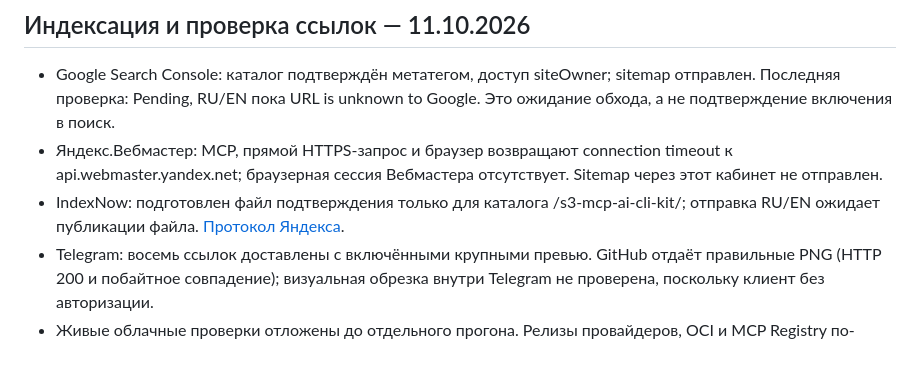
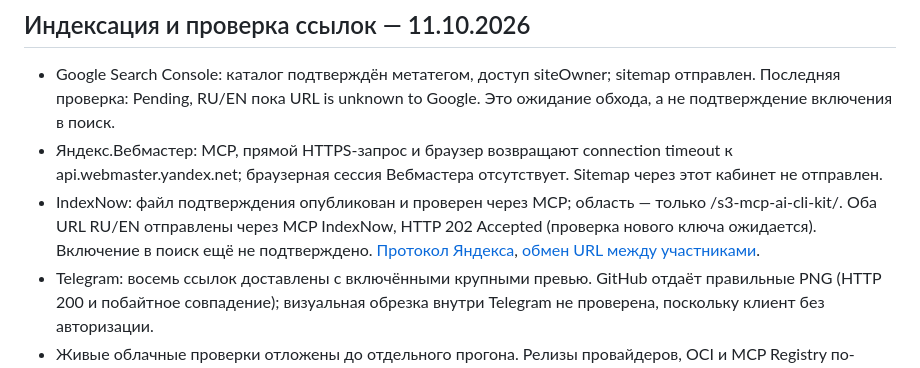
Before and after one commit to stufently/s3-mcp-ai-cli-kit, a Markdown page: TASKS.md, the part around the change. Drawn GitHub-style.

Commit message:
Record accepted directory indexing requests

```diff
--- a/TASKS.md
+++ b/TASKS.md
@@ -26,6 +26,6 @@
 
 - Google Search Console: каталог подтверждён метатегом, доступ siteOwner; sitemap отправлен. Последняя проверка: Pending, RU/EN пока URL is unknown to Google. Это ожидание обхода, а не подтверждение включения в поиск.
 - Яндекс.Вебмастер: MCP, прямой HTTPS-запрос и браузер возвращают connection timeout к api.webmaster.yandex.net; браузерная сессия Вебмастера отсутствует. Sitemap через этот кабинет не отправлен.
-- IndexNow: подготовлен файл подтверждения только для каталога /s3-mcp-ai-cli-kit/; отправка RU/EN ожидает публикации файла. [Протокол Яндекса](https://yandex.ru/support/webmaster/ru/indexnow/reference).
+- IndexNow: файл подтверждения опубликован и проверен через MCP; область — только /s3-mcp-ai-cli-kit/. Оба URL RU/EN отправлены через MCP IndexNow, HTTP 202 Accepted (проверка нового ключа ожидается). Включение в поиск ещё не подтверждено. [Протокол Яндекса](https://yandex.ru/support/webmaster/ru/indexnow/reference), [обмен URL между участниками](https://www.indexnow.org/documentation).
 - Telegram: восемь ссылок доставлены с включёнными крупными превью. GitHub отдаёт правильные PNG (HTTP 200 и побайтное совпадение); визуальная обрезка внутри Telegram не проверена, поскольку клиент без авторизации.
 - Живые облачные проверки отложены до отдельного прогона. Релизы провайдеров, OCI и MCP Registry по-прежнему ждут их результатов.
```
